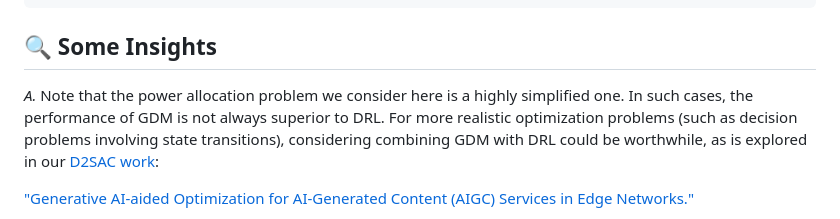
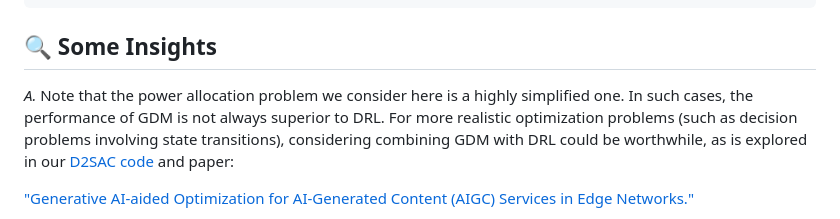
Before and after one commit to HongyangDu/GDMOPT, a Markdown page: README.md, the part around the change. GitHub-like rendering.

```diff
--- a/README.md
+++ b/README.md
@@ -108,7 +108,7 @@ python main.py --watch --resume-path log/default/diffusion/Jul10-142653/policy.p
 
 ## 🔍 Some Insights
 
-*A.* Note that the power allocation problem we consider here is a highly simplified one. In such cases, the performance of GDM is not always superior to DRL. For more realistic optimization problems (such as decision problems involving state transitions), considering combining GDM with DRL could be worthwhile, as is explored in our [D2SAC work](https://github.com/Lizonghang/AGOD):
+*A.* Note that the power allocation problem we consider here is a highly simplified one. In such cases, the performance of GDM is not always superior to DRL. For more realistic optimization problems (such as decision problems involving state transitions), considering combining GDM with DRL could be worthwhile, as is explored in our [D2SAC code](https://github.com/Lizonghang/AGOD) and paper:
 
 ["Generative AI-aided Optimization for AI-Generated Content (AIGC) Services in Edge Networks."](https://arxiv.org/abs/2303.13052)
 
```
